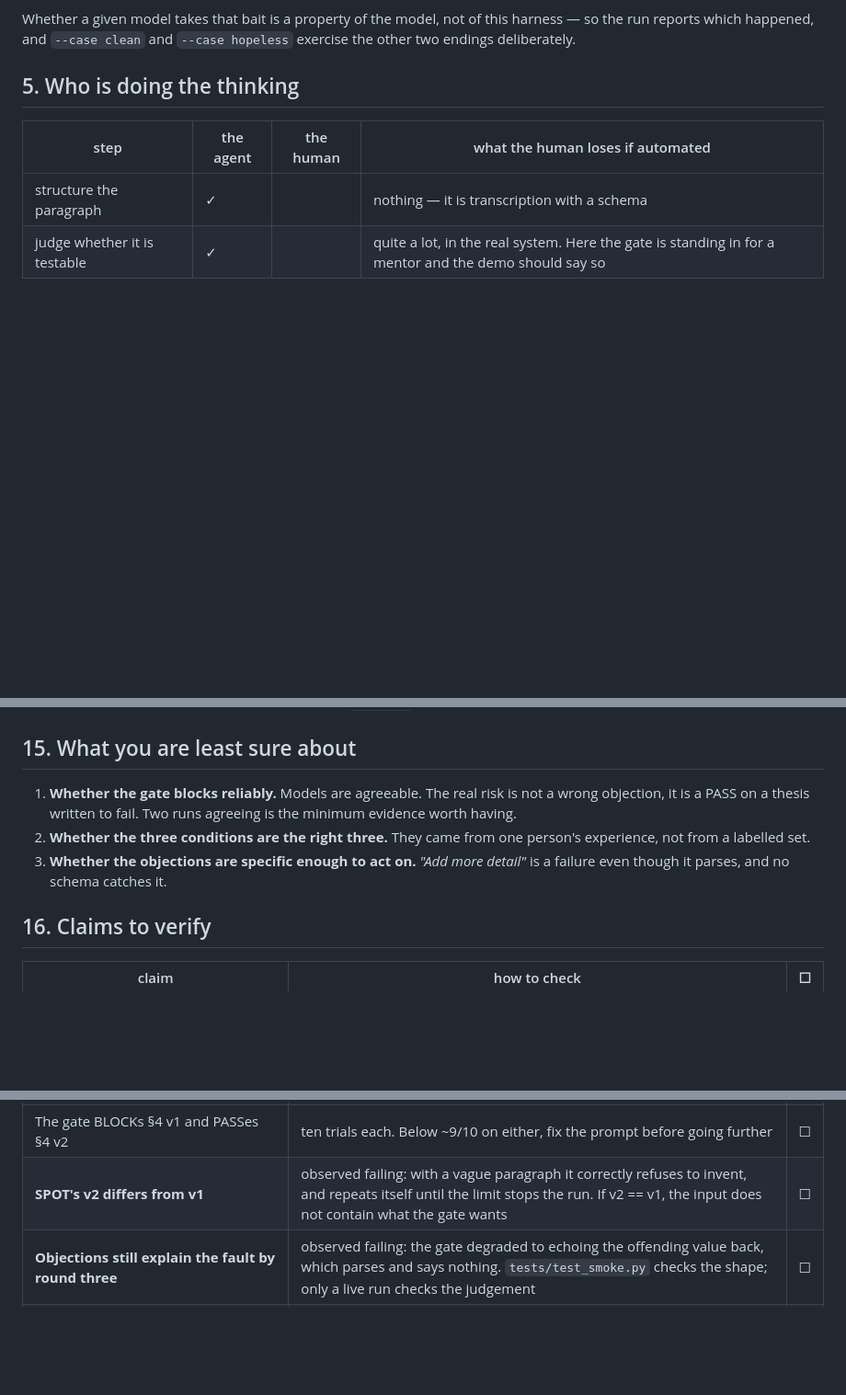
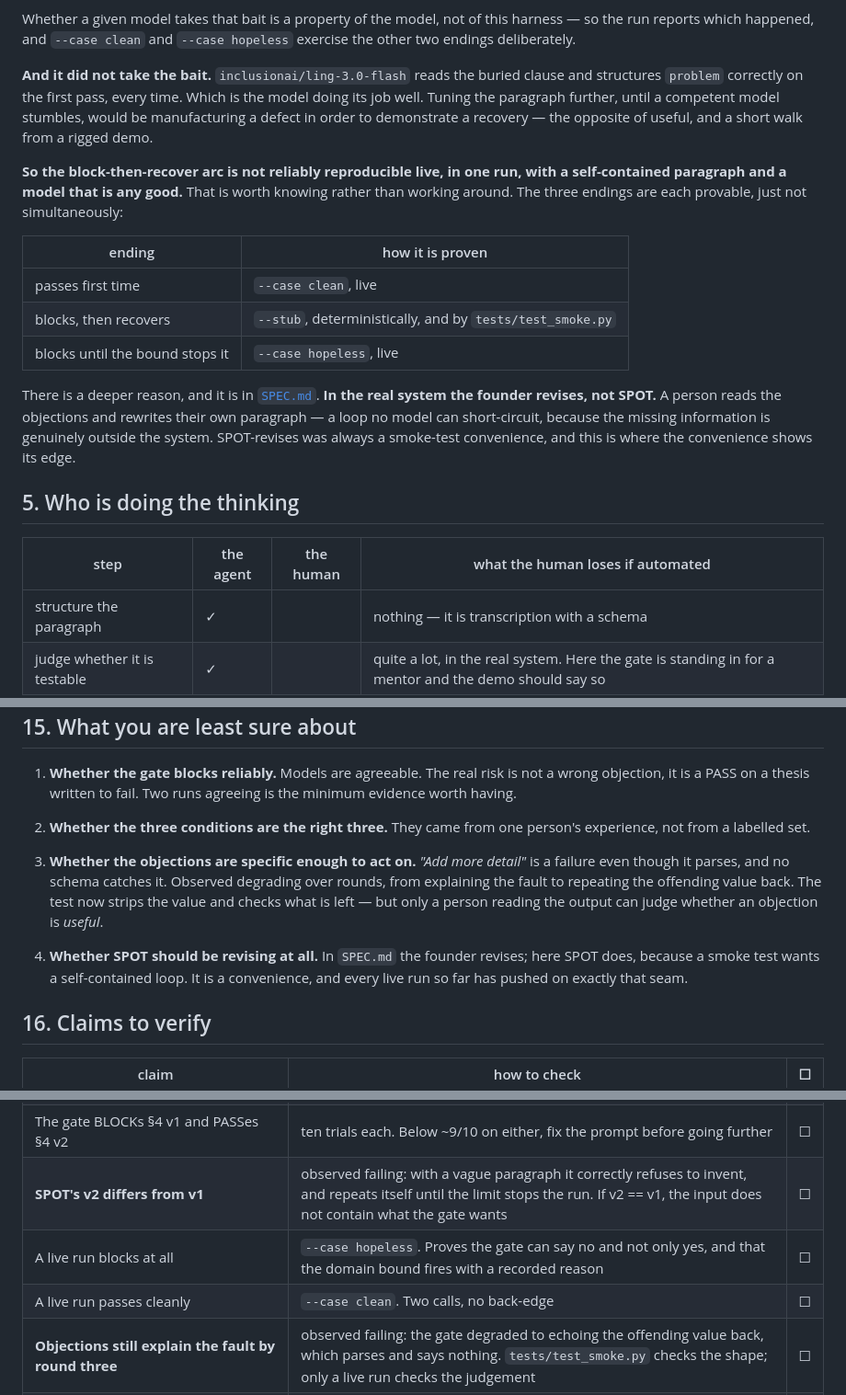
Before and after one commit to rsimhan/agentic-slice-kit, a Markdown page: demo/SMOKE-SPEC.md, 3 parts joined by grey strips. Shown at 92% size. Drawn GitHub-style; blank space fills up the shorter version.

Commit message:
Record what five live runs found about the revision loop
A competent model does not make the mistake the loop needs, so block-then-recover is not reliably reproducible live in one run with a self-contained paragraph. Recorded rather than worked around — tuning the input until a good model stumbles would be manufacturing a defect to demonstrate a recovery.

Co-Authored-By: Claude Opus 5 <noreply@anthropic.com>

Claude-Session: https://claude.ai/code/session_012Xt7UwXZeVy3Y2FWR138C5

```diff
--- a/demo/SMOKE-SPEC.md
+++ b/demo/SMOKE-SPEC.md
@@ -119,6 +119,29 @@ takes the opening; the objection sends it back to the detail.
 Whether a given model takes that bait is a property of the model, not of this
 harness — so the run reports which happened, and `--case clean` and
 `--case hopeless` exercise the other two endings deliberately.
+
+**And it did not take the bait.** `inclusionai/ling-3.0-flash` reads the buried
+clause and structures `problem` correctly on the first pass, every time. Which is
+the model doing its job well. Tuning the paragraph further, until a competent
+model stumbles, would be manufacturing a defect in order to demonstrate a
+recovery — the opposite of useful, and a short walk from a rigged demo.
+
+**So the block-then-recover arc is not reliably reproducible live, in one run,
+with a self-contained paragraph and a model that is any good.** That is worth
+knowing rather than working around. The three endings are each provable, just not
+simultaneously:
+
+| ending | how it is proven |
+|---|---|
+| passes first time | `--case clean`, live |
+| blocks, then recovers | `--stub`, deterministically, and by `tests/test_smoke.py` |
+| blocks until the bound stops it | `--case hopeless`, live |
+
+There is a deeper reason, and it is in [`SPEC.md`](SPEC.md). **In the real system
+the founder revises, not SPOT.** A person reads the objections and rewrites their
+own paragraph — a loop no model can short-circuit, because the missing
+information is genuinely outside the system. SPOT-revises was always a smoke-test
+convenience, and this is where the convenience shows its edge.
 
 ## 5. Who is doing the thinking
 
@@ -302,7 +325,14 @@ without rewriting any of this.
 2. **Whether the three conditions are the right three.** They came from one
    person's experience, not from a labelled set.
 3. **Whether the objections are specific enough to act on.** *"Add more detail"*
-   is a failure even though it parses, and no schema catches it.
+   is a failure even though it parses, and no schema catches it. Observed
+   degrading over rounds, from explaining the fault to repeating the offending
+   value back. The test now strips the value and checks what is left — but only
+   a person reading the output can judge whether an objection is *useful*.
+
+4. **Whether SPOT should be revising at all.** In `SPEC.md` the founder revises;
+   here SPOT does, because a smoke test wants a self-contained loop. It is a
+   convenience, and every live run so far has pushed on exactly that seam.
 
 ## 16. Claims to verify
 
@@ -314,6 +344,8 @@ without rewriting any of this.
 | The default model returns a valid `OpportunityRecord` first try | run it; if it needs the repair pass every time, the prompt is wrong | ☐ |
 | The gate BLOCKs §4 v1 and PASSes §4 v2 | ten trials each. Below ~9/10 on either, fix the prompt before going further | ☐ |
 | **SPOT's v2 differs from v1** | observed failing: with a vague paragraph it correctly refuses to invent, and repeats itself until the limit stops the run. If v2 == v1, the input does not contain what the gate wants | ☐ |
+| A live run blocks at all | `--case hopeless`. Proves the gate can say no and not only yes, and that the domain bound fires with a recorded reason | ☐ |
+| A live run passes cleanly | `--case clean`. Two calls, no back-edge | ☐ |
 | **Objections still explain the fault by round three** | observed failing: the gate degraded to echoing the offending value back, which parses and says nothing. `tests/test_smoke.py` checks the shape; only a live run checks the judgement | ☐ |
 | Both provider families are reachable at once | observed failing on a first live run: primary and fallback both HTTP 429, and the recorded failure names only the fallback | ☐ |
 | A BLOCK genuinely re-enters `DRAFTING` and writes a second `opportunity` | `replay` shows two, not one. **This is the one that proves it is an agent** | ☐ |
```
